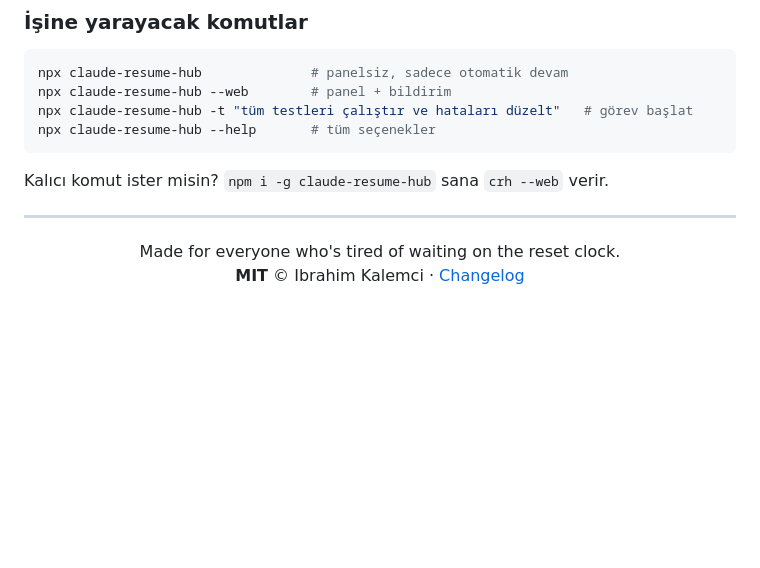
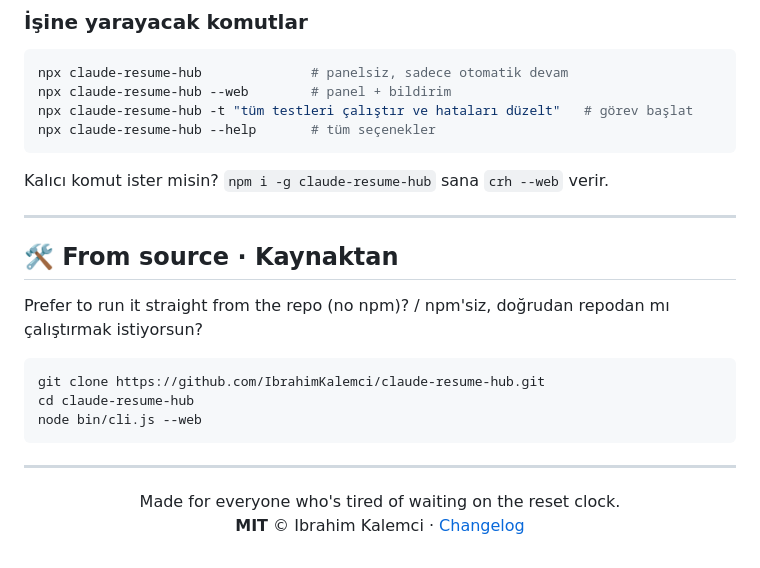
Before and after one commit to IbrahimKalemci/claude-resume-hub, a Markdown page: README.md, the part around the change. Rendered like a GitHub page; blank space fills up the shorter version.

Commit message:
docs: add from-source (git clone) install instructions

````diff
--- a/README.md
+++ b/README.md
@@ -98,6 +98,18 @@ Kalıcı komut ister misin? `npm i -g claude-resume-hub` sana `crh --web` verir.
 
 ---
 
+## 🛠️ From source · Kaynaktan
+
+Prefer to run it straight from the repo (no npm)? / npm'siz, doğrudan repodan mı çalıştırmak istiyorsun?
+
+```bash
+git clone https://github.com/IbrahimKalemci/claude-resume-hub.git
+cd claude-resume-hub
+node bin/cli.js --web
+```
+
+---
+
 <p align="center">
   Made for everyone who's tired of waiting on the reset clock.<br>
   <b>MIT</b> © Ibrahim Kalemci · <a href="CHANGELOG.md">Changelog</a>
````
